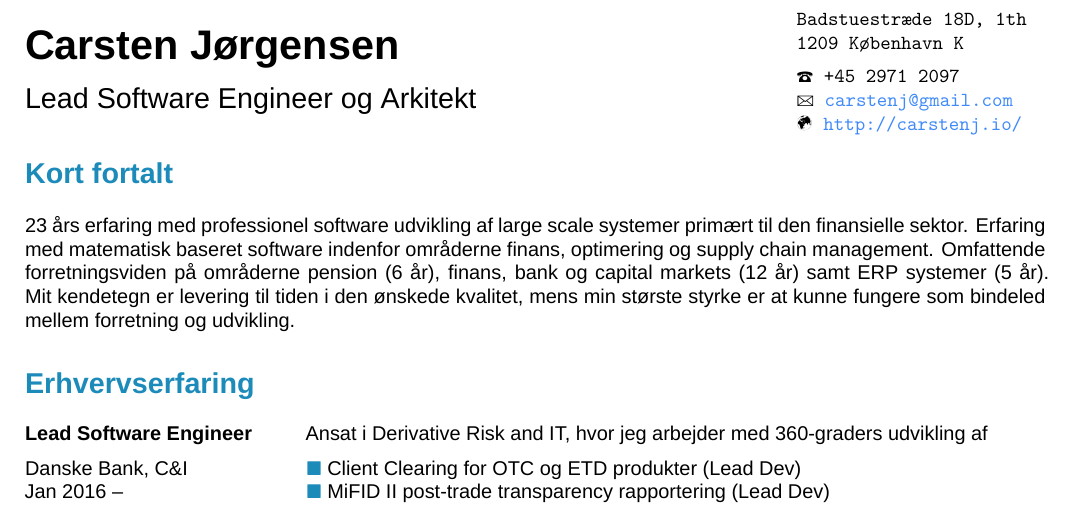
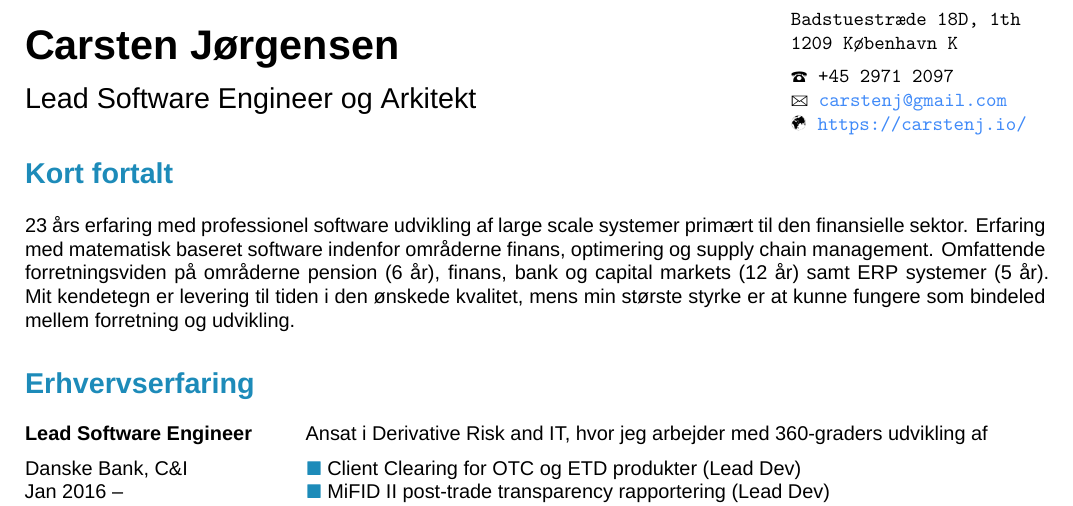
Before and after one commit to carsten-j/CV, a LaTeX CV (resume.tex): part of page 1 of 2, cut so that both start at the same text. Compiled offline with XeLaTeX; a missing font is replaced by an installed copy or a similar font.

Commit message:
Update reference to blog with https

```diff
--- a/resume.tex
+++ b/resume.tex
@@ -12,7 +12,7 @@
 {1209 København K}
 {+45 2971 2097}
 {\href{mailto:carstenj@gmail.com}{carstenj@gmail.com}}
-{\href{https://carstenj.io/}{http://carstenj.io/}}
+{\href{https://carstenj.io/}{https://carstenj.io/}}
 %==============================================================================
 % Introduktion
 %==============================================================================
```
Also changed, not shown: resume.pdf.
